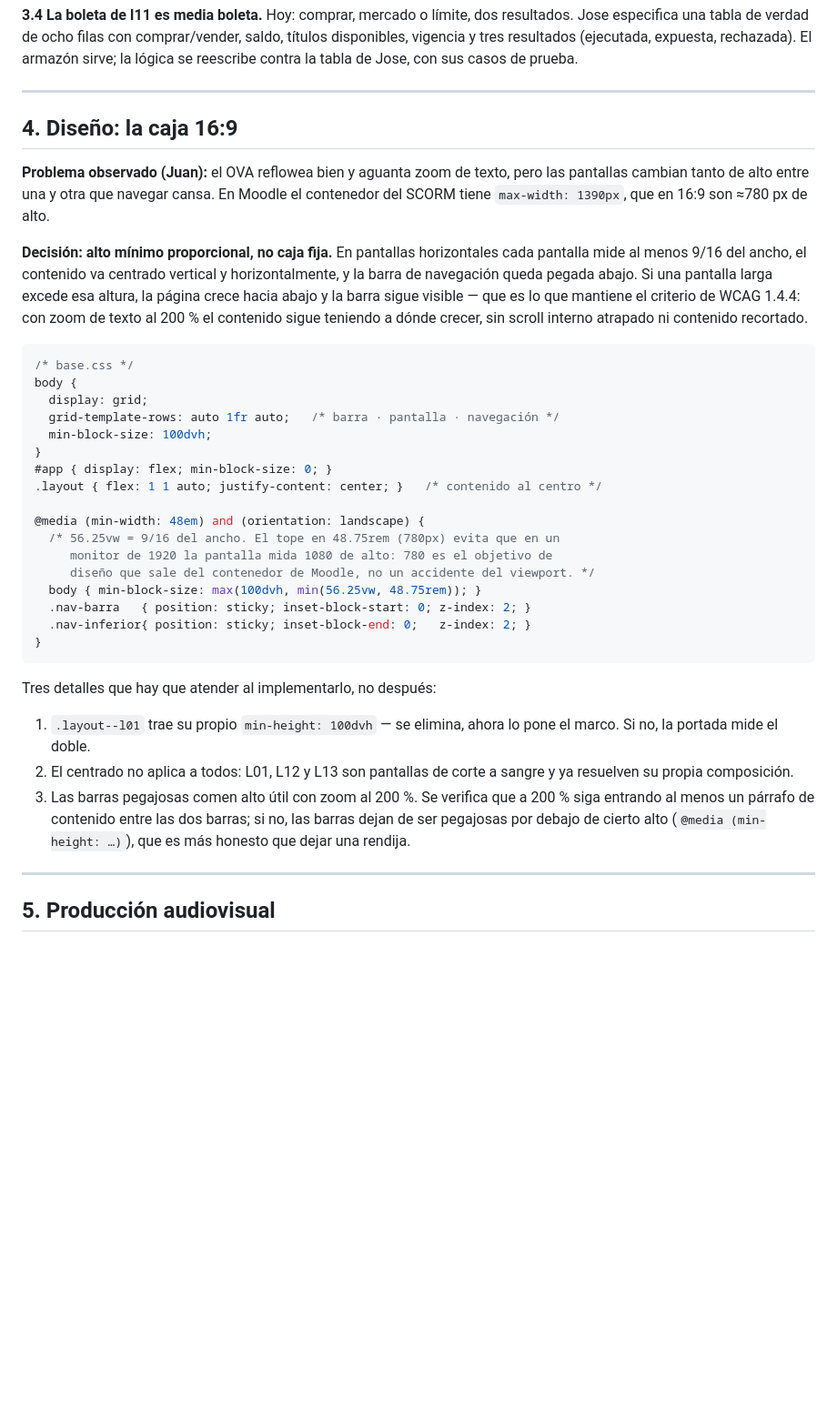
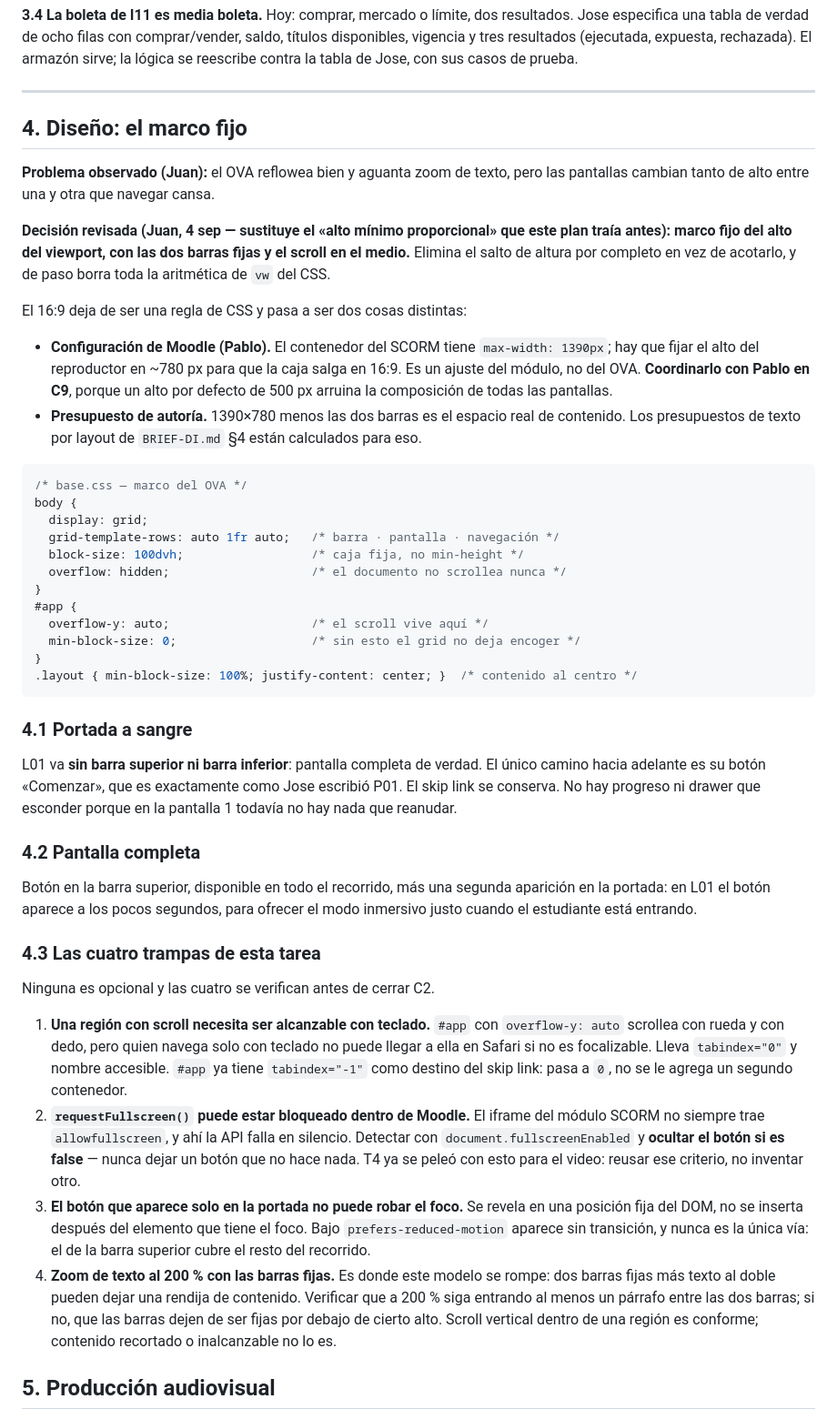
Before and after one commit to juan-orjuela-q/ova, a Markdown page: PLAN-CONTENIDO.md, the part around the change. Shown at 91% size. Drawn GitHub-style; blank space fills up the shorter version.

Commit message:
Actualización de plan

````diff
--- a/PLAN-CONTENIDO.md
+++ b/PLAN-CONTENIDO.md
@@ -164,53 +164,79 @@ contra la tabla de Jose, con sus casos de prueba.
 
 ---
 
-## 4. Diseño: la caja 16:9
+## 4. Diseño: el marco fijo
 
 **Problema observado (Juan):** el OVA reflowea bien y aguanta zoom de texto,
-pero las pantallas cambian tanto de alto entre una y otra que navegar cansa. En
-Moodle el contenedor del SCORM tiene `max-width: 1390px`, que en 16:9 son
-≈780 px de alto.
+pero las pantallas cambian tanto de alto entre una y otra que navegar cansa.
 
-**Decisión: alto mínimo proporcional, no caja fija.** En pantallas
-horizontales cada pantalla mide al menos 9/16 del ancho, el contenido va
-centrado vertical y horizontalmente, y la barra de navegación queda pegada
-abajo. Si una pantalla larga excede esa altura, la página crece hacia abajo y
-la barra sigue visible — que es lo que mantiene el criterio de WCAG 1.4.4:
-con zoom de texto al 200 % el contenido sigue teniendo a dónde crecer, sin
-scroll interno atrapado ni contenido recortado.
+**Decisión revisada (Juan, 4 sep — sustituye el «alto mínimo proporcional» que
+este plan traía antes): marco fijo del alto del viewport, con las dos barras
+fijas y el scroll en el medio.** Elimina el salto de altura por completo en vez
+de acotarlo, y de paso borra toda la aritmética de `vw` del CSS.
+
+El 16:9 deja de ser una regla de CSS y pasa a ser dos cosas distintas:
+
+- **Configuración de Moodle (Pablo).** El contenedor del SCORM tiene
+  `max-width: 1390px`; hay que fijar el alto del reproductor en ~780 px para
+  que la caja salga en 16:9. Es un ajuste del módulo, no del OVA. **Coordinarlo
+  con Pablo en C9**, porque un alto por defecto de 500 px arruina la
+  composición de todas las pantallas.
+- **Presupuesto de autoría.** 1390×780 menos las dos barras es el espacio real
+  de contenido. Los presupuestos de texto por layout de `BRIEF-DI.md` §4 están
+  calculados para eso.
 
 ```css
-/* base.css */
+/* base.css — marco del OVA */
 body {
   display: grid;
   grid-template-rows: auto 1fr auto;   /* barra · pantalla · navegación */
-  min-block-size: 100dvh;
+  block-size: 100dvh;                  /* caja fija, no min-height */
+  overflow: hidden;                    /* el documento no scrollea nunca */
 }
-#app { display: flex; min-block-size: 0; }
-.layout { flex: 1 1 auto; justify-content: center; }   /* contenido al centro */
-
-@media (min-width: 48em) and (orientation: landscape) {
-  /* 56.25vw = 9/16 del ancho. El tope en 48.75rem (780px) evita que en un
-     monitor de 1920 la pantalla mida 1080 de alto: 780 es el objetivo de
-     diseño que sale del contenedor de Moodle, no un accidente del viewport. */
-  body { min-block-size: max(100dvh, min(56.25vw, 48.75rem)); }
-  .nav-barra   { position: sticky; inset-block-start: 0; z-index: 2; }
-  .nav-inferior{ position: sticky; inset-block-end: 0;   z-index: 2; }
+#app {
+  overflow-y: auto;                    /* el scroll vive aquí */
+  min-block-size: 0;                   /* sin esto el grid no deja encoger */
 }
+.layout { min-block-size: 100%; justify-content: center; }  /* contenido al centro */
 ```
 
-Tres detalles que hay que atender al implementarlo, no después:
+### 4.1 Portada a sangre
 
-1. `.layout--l01` trae su propio `min-height: 100dvh` — se elimina, ahora lo
-   pone el marco. Si no, la portada mide el doble.
-2. El centrado no aplica a todos: L01, L12 y L13 son pantallas de corte a
-   sangre y ya resuelven su propia composición.
-3. Las barras pegajosas comen alto útil con zoom al 200 %. Se verifica que a
-   200 % siga entrando al menos un párrafo de contenido entre las dos barras;
-   si no, las barras dejan de ser pegajosas por debajo de cierto alto
-   (`@media (min-height: …)`), que es más honesto que dejar una rendija.
+L01 va **sin barra superior ni barra inferior**: pantalla completa de verdad.
+El único camino hacia adelante es su botón «Comenzar», que es exactamente como
+Jose escribió P01. El skip link se conserva. No hay progreso ni drawer que
+esconder porque en la pantalla 1 todavía no hay nada que reanudar.
 
----
+### 4.2 Pantalla completa
+
+Botón en la barra superior, disponible en todo el recorrido, más una segunda
+aparición en la portada: en L01 el botón aparece a los pocos segundos, para
+ofrecer el modo inmersivo justo cuando el estudiante está entrando.
+
+### 4.3 Las cuatro trampas de esta tarea
+
+Ninguna es opcional y las cuatro se verifican antes de cerrar C2.
+
+1. **Una región con scroll necesita ser alcanzable con teclado.** `#app` con
+   `overflow-y: auto` scrollea con rueda y con dedo, pero quien navega solo con
+   teclado no puede llegar a ella en Safari si no es focalizable. Lleva
+   `tabindex="0"` y nombre accesible. `#app` ya tiene `tabindex="-1"` como
+   destino del skip link: pasa a `0`, no se le agrega un segundo contenedor.
+2. **`requestFullscreen()` puede estar bloqueado dentro de Moodle.** El iframe
+   del módulo SCORM no siempre trae `allowfullscreen`, y ahí la API falla en
+   silencio. Detectar con `document.fullscreenEnabled` y **ocultar el botón si
+   es false** — nunca dejar un botón que no hace nada. T4 ya se peleó con esto
+   para el video: reusar ese criterio, no inventar otro.
+3. **El botón que aparece solo en la portada no puede robar el foco.** Se
+   revela en una posición fija del DOM, no se inserta después del elemento que
+   tiene el foco. Bajo `prefers-reduced-motion` aparece sin transición, y
+   nunca es la única vía: el de la barra superior cubre el resto del recorrido.
+4. **Zoom de texto al 200 % con las barras fijas.** Es donde este modelo se
+   rompe: dos barras fijas más texto al doble pueden dejar una rendija de
+   contenido. Verificar que a 200 % siga entrando al menos un párrafo entre las
+   dos barras; si no, que las barras dejen de ser fijas por debajo de cierto
+   alto. Scroll vertical dentro de una región es conforme; contenido recortado
+   o inalcanzable no lo es.
 
 ## 5. Producción audiovisual
 
````
Also changed, not shown: CLAUDE.md (+9 -6 lines).
